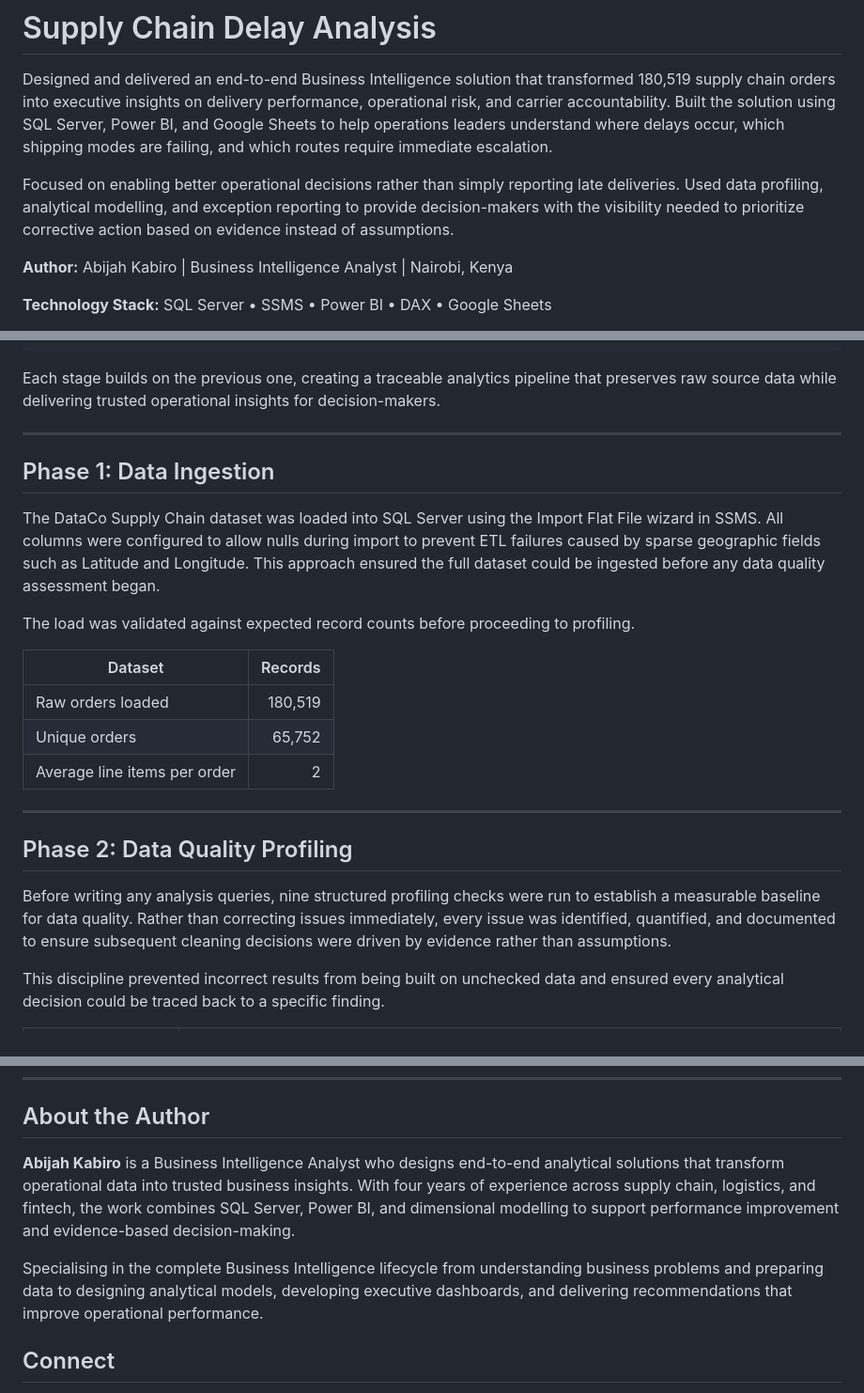
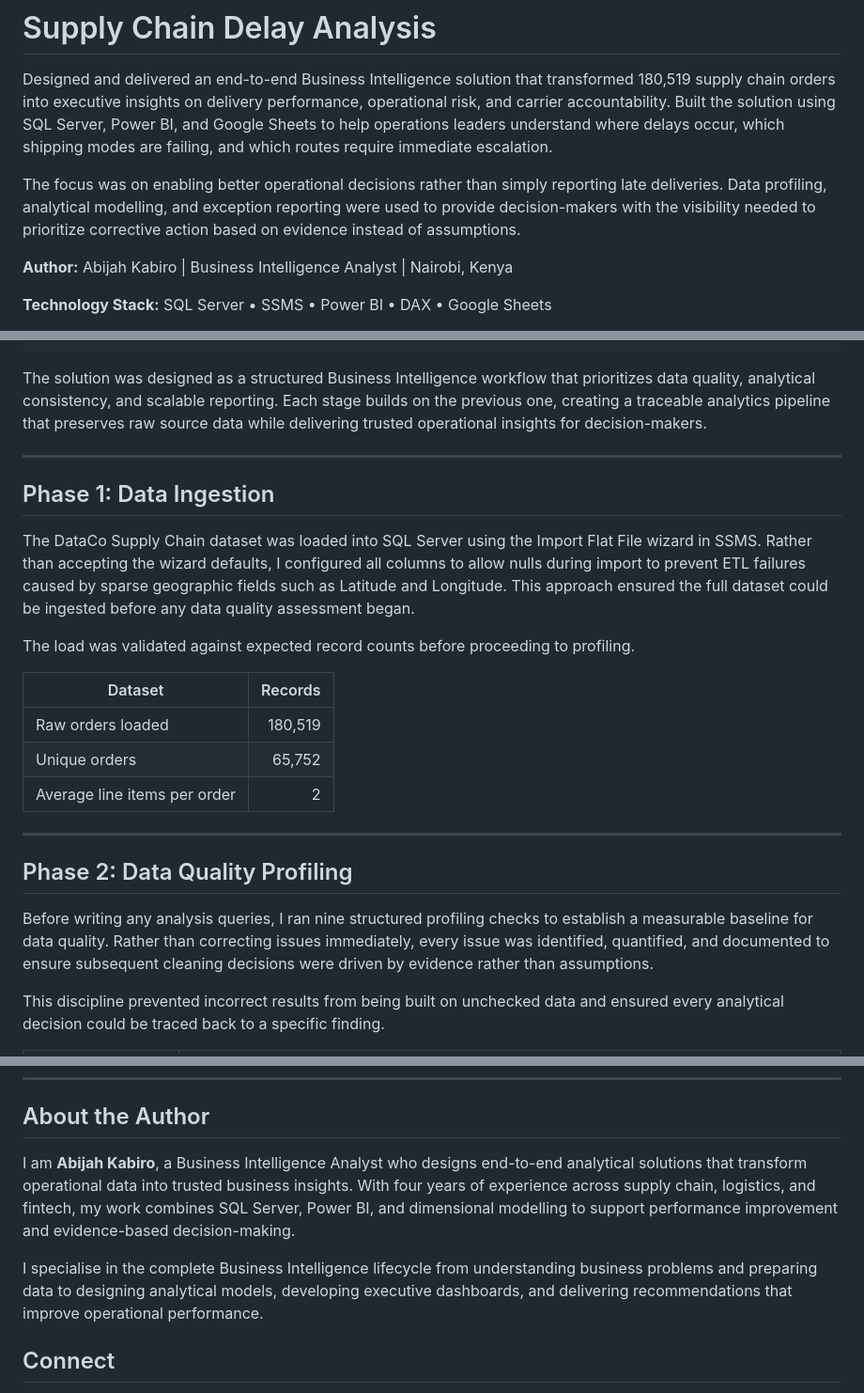
Before and after one commit to Abijahkabiro/Supply_chain_delay_analysis, a Markdown page: README.md, 3 parts joined by grey strips. Shown at 94% size. Drawn GitHub-style.

````diff
--- a/README.md
+++ b/README.md
@@ -2,7 +2,7 @@
 
 Designed and delivered an end-to-end Business Intelligence solution that transformed 180,519 supply chain orders into executive insights on delivery performance, operational risk, and carrier accountability. Built the solution using SQL Server, Power BI, and Google Sheets to help operations leaders understand where delays occur, which shipping modes are failing, and which routes require immediate escalation.
 
-Focused on enabling better operational decisions rather than simply reporting late deliveries. Used data profiling, analytical modelling, and exception reporting to provide decision-makers with the visibility needed to prioritize corrective action based on evidence instead of assumptions.
+The focus was on enabling better operational decisions rather than simply reporting late deliveries. Data profiling, analytical modelling, and exception reporting were used to provide decision-makers with the visibility needed to prioritize corrective action based on evidence instead of assumptions.
 
 **Author:** Abijah Kabiro | Business Intelligence Analyst | Nairobi, Kenya
 
@@ -124,13 +124,13 @@ Google Sheets Reporting Layer
 Power BI Executive Dashboard
 ```
 
-Each stage builds on the previous one, creating a traceable analytics pipeline that preserves raw source data while delivering trusted operational insights for decision-makers.
+The solution was designed as a structured Business Intelligence workflow that prioritizes data quality, analytical consistency, and scalable reporting. Each stage builds on the previous one, creating a traceable analytics pipeline that preserves raw source data while delivering trusted operational insights for decision-makers.
 
 ---
 
 ## Phase 1: Data Ingestion
 
-The DataCo Supply Chain dataset was loaded into SQL Server using the Import Flat File wizard in SSMS. All columns were configured to allow nulls during import to prevent ETL failures caused by sparse geographic fields such as Latitude and Longitude. This approach ensured the full dataset could be ingested before any data quality assessment began.
+The DataCo Supply Chain dataset was loaded into SQL Server using the Import Flat File wizard in SSMS. Rather than accepting the wizard defaults, I configured all columns to allow nulls during import to prevent ETL failures caused by sparse geographic fields such as Latitude and Longitude. This approach ensured the full dataset could be ingested before any data quality assessment began.
 
 The load was validated against expected record counts before proceeding to profiling.
 
@@ -144,7 +144,7 @@ The load was validated against expected record counts before proceeding to profi
 
 ## Phase 2: Data Quality Profiling
 
-Before writing any analysis queries, nine structured profiling checks were run to establish a measurable baseline for data quality. Rather than correcting issues immediately, every issue was identified, quantified, and documented to ensure subsequent cleaning decisions were driven by evidence rather than assumptions.
+Before writing any analysis queries, I ran nine structured profiling checks to establish a measurable baseline for data quality. Rather than correcting issues immediately, every issue was identified, quantified, and documented to ensure subsequent cleaning decisions were driven by evidence rather than assumptions.
 
 This discipline prevented incorrect results from being built on unchecked data and ensured every analytical decision could be traced back to a specific finding.
 
@@ -369,9 +372,9 @@ A detailed walkthrough of the project including the business context, analytical
 
 ## About the Author
 
-**Abijah Kabiro** is a Business Intelligence Analyst who designs end-to-end analytical solutions that transform operational data into trusted business insights. With four years of experience across supply chain, logistics, and fintech, the work combines SQL Server, Power BI, and dimensional modelling to support performance improvement and evidence-based decision-making.
+I am **Abijah Kabiro**, a Business Intelligence Analyst who designs end-to-end analytical solutions that transform operational data into trusted business insights. With four years of experience across supply chain, logistics, and fintech, my work combines SQL Server, Power BI, and dimensional modelling to support performance improvement and evidence-based decision-making.
 
-Specialising in the complete Business Intelligence lifecycle from understanding business problems and preparing data to designing analytical models, developing executive dashboards, and delivering recommendations that improve operational performance.
+I specialise in the complete Business Intelligence lifecycle from understanding business problems and preparing data to designing analytical models, developing executive dashboards, and delivering recommendations that improve operational performance.
 
 ## Connect
 
````
Also changed, not shown: other parts of README.md (+24 -21 lines).
